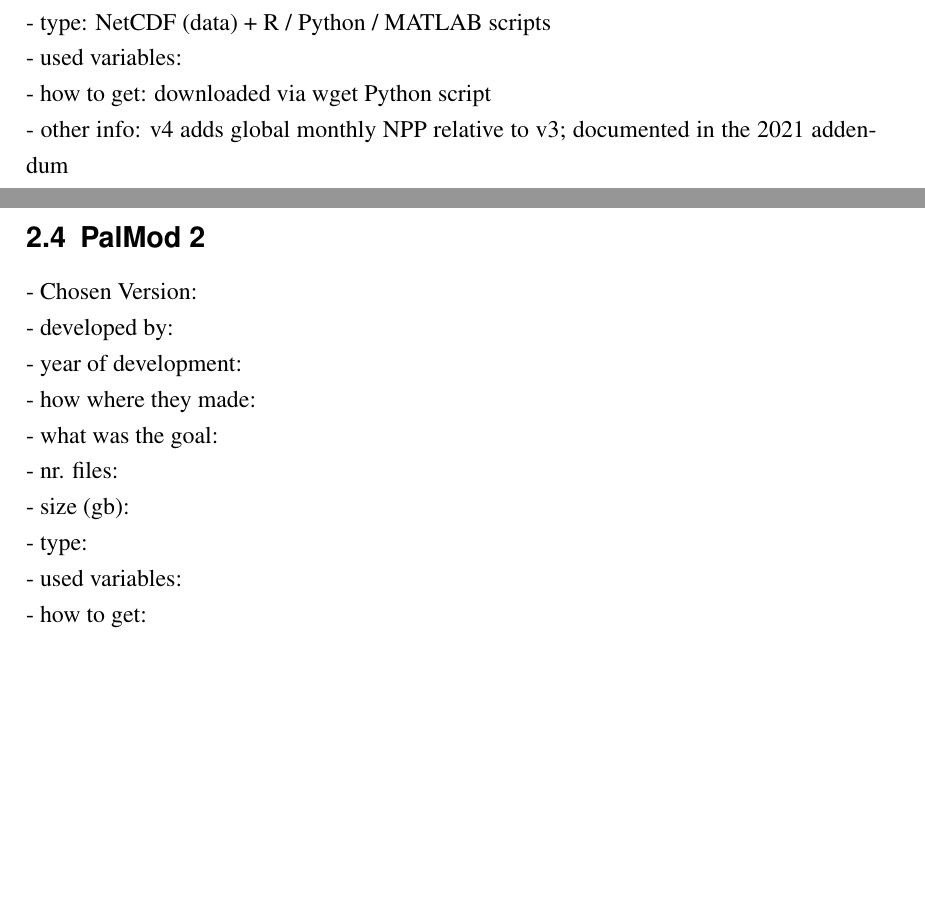
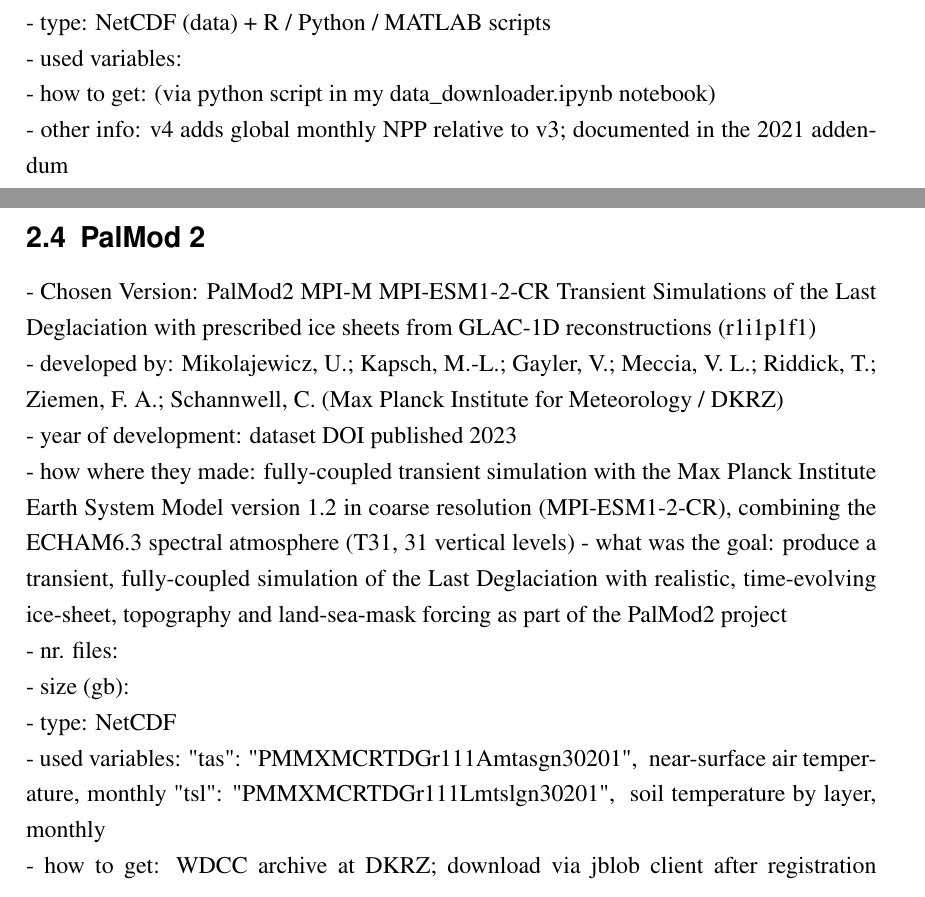
Before and after one commit to LevinGiersch/paleoclimate_model_comparison, a LaTeX paper (tex/essay.tex): two parts of page 5 of 8 before the commit and two parts of page 5 of 7 after it, joined at a grey line, cut so that both start at the same text, the shorter picture padded with empty space. Compiled offline with pdfLaTeX.

Commit message:
tex added descriptions for palmod. added bib resources.

```diff
--- a/tex/essay.tex
+++ b/tex/essay.tex
@@ -140,11 +140,11 @@
 	- year of development: original paper published 14 July 2020 (received 03 July 2019); dataset v4 published 24 June 2021; addendum paper published 29 September 2021\\
 	- how were they made: Delta-method-based downscaling and bias correction, combining medium-resolution HadCM3 transient simulations with high-resolution HadAM3H snapshots and present-day observational data\\
 	- what was the goal: Fill the gap between high-temporal-resolution but low-spatial-resolution palaeoclimate simulations and high-spatial-resolution snapshot-only datasets\\
-	- nr. files: main NetCDF data file plus R, Python and MATLAB example scripts (verify exact count on the figshare page)\\
-	- size (GB): 1.24 GB (main NetCDF data file)\\
+	- nr. files: \\
+	- size (GB): \\
 	- type: NetCDF (data) + R / Python / MATLAB scripts\\
 	- used variables: \\
-	- how to get: downloaded via wget Python script\\
+	- how to get: (via python script in my data\_downloader.ipynb notebook)\\
 	- other info: v4 adds global monthly NPP relative to v3; documented in the 2021 addendum\\
 	- extend time: 120{,}000 BP to pre-industrial modern era (0 BP)\\
 	- resolution time: 2000-yr steps from 120000--22000 BP; 1000-yr steps from 22000 BP to pre-industrial (72 snapshots total)\\
@@ -154,14 +154,15 @@
 
 
 	\subsection{PalMod 2}
-	- Chosen Version: \\
-	- developed by: \\
-	- year of development: \\
-	- how where they made: \\
-	- what was the goal: \\
+	- Chosen Version: PalMod2 MPI-M MPI-ESM1-2-CR Transient Simulations of the Last Deglaciation with prescribed ice sheets from GLAC-1D reconstructions (r1i1p1f1)\\
+	- developed by: Mikolajewicz, U.; Kapsch, M.-L.; Gayler, V.; Meccia, V. L.; Riddick, T.; Ziemen, F. A.; Schannwell, C. (Max Planck Institute for Meteorology / DKRZ)\\
+	- year of development: dataset DOI published 2023\\
+	- how where they made: fully-coupled transient simulation with the Max Planck Institute Earth System Model version 1.2 in coarse resolution (MPI-ESM1-2-CR), combining the ECHAM6.3 spectral atmosphere (T31, 31 vertical levels)
+	- what was the goal: produce a transient, fully-coupled simulation of the Last Deglaciation with realistic, time-evolving ice-sheet, topography and land-sea-mask forcing as part of the PalMod2 project\\
 	- nr. files: \\
 	- size (gb): \\
-	- type: \\
-	- used variables: \\
-	- how to get: \\
+	- type: NetCDF\\
+	- used variables: "tas": "PMMXMCRTDGr111Amtasgn30201",  # near-surface air temperature, monthly
+	"tsl": "PMMXMCRTDGr111Lmtslgn30201",  # soil temperature by layer, monthly \\
+	- how to get: WDCC archive at DKRZ; download via jblob client after registration \cite{wdcc_jblob} (via python script in my data\_downloader.ipynb notebook)\\
 	- other info: \\
```
Also changed, not shown: tex/Bib.bib (+18 -0 lines), tex/essay.pdf, tex/essay.tex (14 more changed lines), 1 other file.
